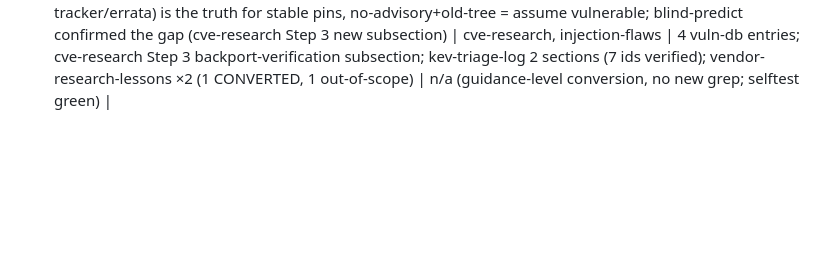
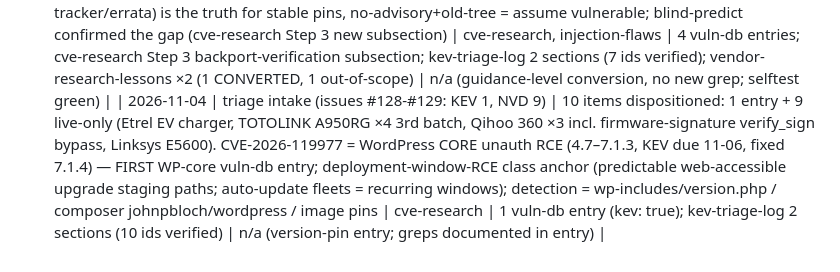
Before and after one commit to ashrafiucse/security-audit-skills, a Markdown page: evals/MISSES.md, the part around the change. GitHub-like rendering; blank space fills up the shorter version.

Commit message:
Triage issues #128-#129: KEV 1 + NVD 9 — WordPress core RCE entry (first WP-core entry), 9 device closes
- CVE-2026-119977: WP Core 4.7-7.1.3 unauth RCE via predictable
  web-accessible upgrade staging paths (KEV due 2026-11-06, fixed 7.1.4)
  — deployment-window-RCE class anchor; detection via version.php /
  composer / image pins
- Live-only ×9: Etrel EV charger, TOTOLINK A950RG ×4 (3rd batch),
  Qihoo 360 ×3 (incl. verify_sign firmware-signature bypass),
  Linksys E5600

```diff
--- a/evals/MISSES.md
+++ b/evals/MISSES.md
@@ -79,3 +79,4 @@ never deleted; closed rows stay as history.
 | 2026-11-01 | triage intake (issue #121: NVD 9) | 9 CVEs dispositioned: 2 entries + 7 live-only (D-Link ×1 same device as 10-28 backdoor, Wavlink ×4, Oray ×2 same family as #105). New class anchor: Jpom CVE-2026-120201 — CONDITION INJECTION into an auth-token header lookup ('is not null' becomes an operator, lookup matches all rows → super-admin) — third member of the operator-injection-in-auth-lookup family (nosql-operator-injection sibling, cited in entry); AJ-Report 120209 = committed-JWT-secret → forged low-priv token → Groovy script endpoint (two standing checks chained in one product, UNFIXED) | cve-research | 2 vuln-db entries; kev-triage-log section (9 ids verified) | n/a (both classes pre-converted; entry-level greps) |
 | 2026-11-02 | triage intake (issues #122-#123: NVD 18, MSF 1) | 19 items dispositioned: 4 entries + 15 live-only (Wavlink ×12 4th batch single row; CWP ×3 hosting panel per Froxlor precedent with include-allowlist/EAR/write+inject class notes). GitLab CVE-2026-97229 PROMOTED live-only→entry: the #115 repeat-sighting watch fired via public MSF module + KEV — image-tag detection precedent (2023-7028/85706). Class cluster signal: THIRD .NET hardcoded-JWT-key admin scaffold in a week (nest-admin, OpenDeepWiki, ape-volo-admin — key + seeded admin id both public); madong-admin-saas = middleware-name-mismatch silent fail-open (LangChat 111704 sibling, cited in entry) | cve-research, auth-review | 4 vuln-db entries; kev-triage-log 2 sections (19 ids verified) | n/a (both classes pre-converted; entry-level greps) |
 | 2026-11-03 | triage intake (issues #125-#126: NVD 5, research 2) | 5 CVEs + 2 posts: 4 entries + 1 live-only (CWP family continues) + 1 skill conversion. New class anchors: (1) sanitize-at-input/REASSEMBLE-at-output laundering (s2Member strip_php_tags_deep strips '<?' then placeholder cleanup rebuilds '<?php' post-interpolation — novel sanitization-bypass shape, entry-level rule); (2) POP-gadget → __destruct → unlink chain (Ultra Addons CF7, shares vendored _getObjAttr sink family with PDF Invoice 109220); (3) config-params → call_user_func_array with crypto-downgrade reachability (ACF Extended PRO missing-OpenSSL fallback); unlink-on-visitor-path 2nd sighting (BP XProfile). Conversion: backport-VERIFICATION discipline from ToB Codex-backporting post — distro advisory (USN/OVAL/Debian tracker/errata) is the truth for stable pins, no-advisory+old-tree = assume vulnerable; blind-predict confirmed the gap (cve-research Step 3 new subsection) | cve-research, injection-flaws | 4 vuln-db entries; cve-research Step 3 backport-verification subsection; kev-triage-log 2 sections (7 ids verified); vendor-research-lessons ×2 (1 CONVERTED, 1 out-of-scope) | n/a (guidance-level conversion, no new grep; selftest green) |
+| 2026-11-04 | triage intake (issues #128-#129: KEV 1, NVD 9) | 10 items dispositioned: 1 entry + 9 live-only (Etrel EV charger, TOTOLINK A950RG ×4 3rd batch, Qihoo 360 ×3 incl. firmware-signature verify_sign bypass, Linksys E5600). CVE-2026-119977 = WordPress CORE unauth RCE (4.7–7.1.3, KEV due 11-06, fixed 7.1.4) — FIRST WP-core vuln-db entry; deployment-window-RCE class anchor (predictable web-accessible upgrade staging paths; auto-update fleets = recurring windows); detection = wp-includes/version.php / composer johnpbloch/wordpress / image pins | cve-research | 1 vuln-db entry (kev: true); kev-triage-log 2 sections (10 ids verified) | n/a (version-pin entry; greps documented in entry) |
```
Also changed, not shown: 2 other files.
